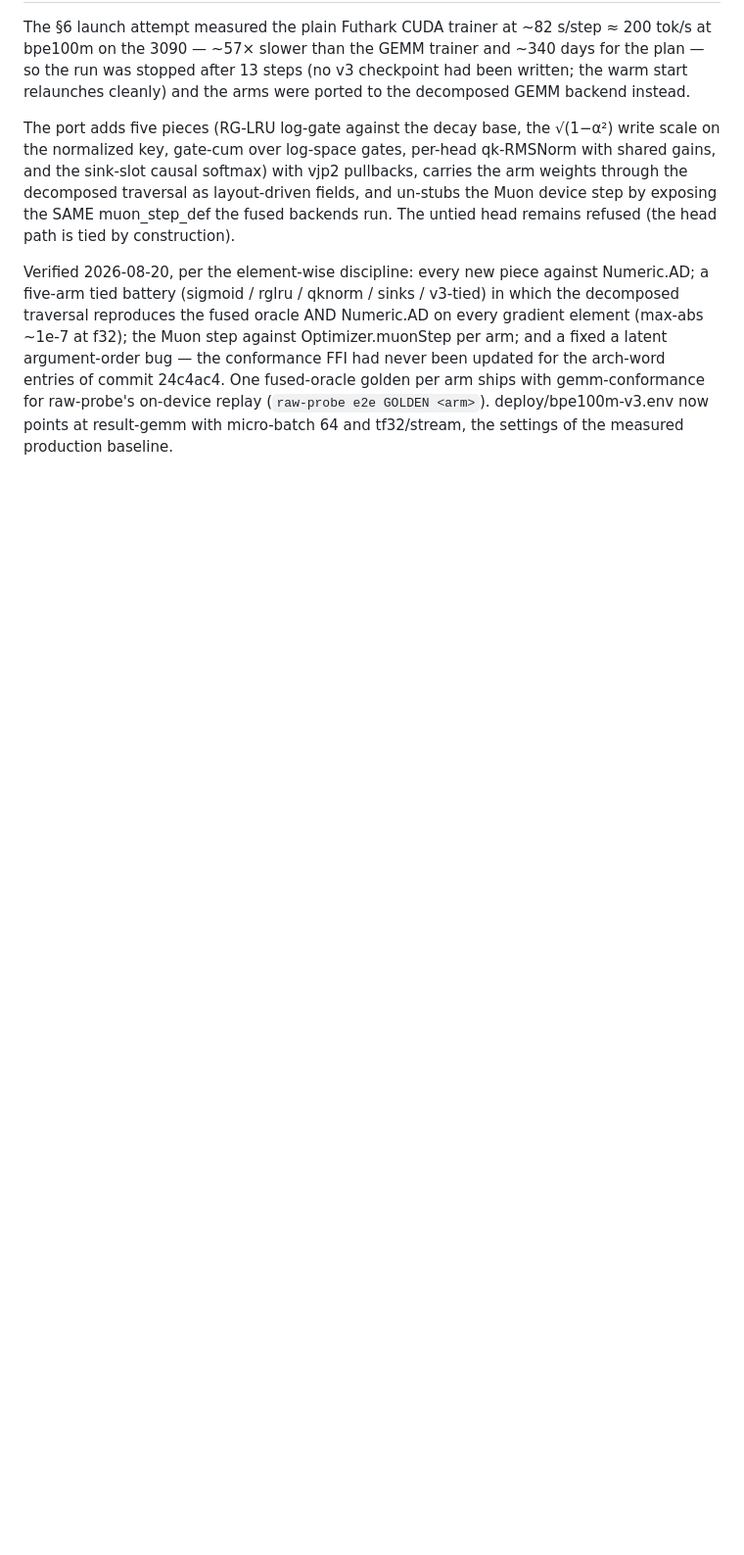
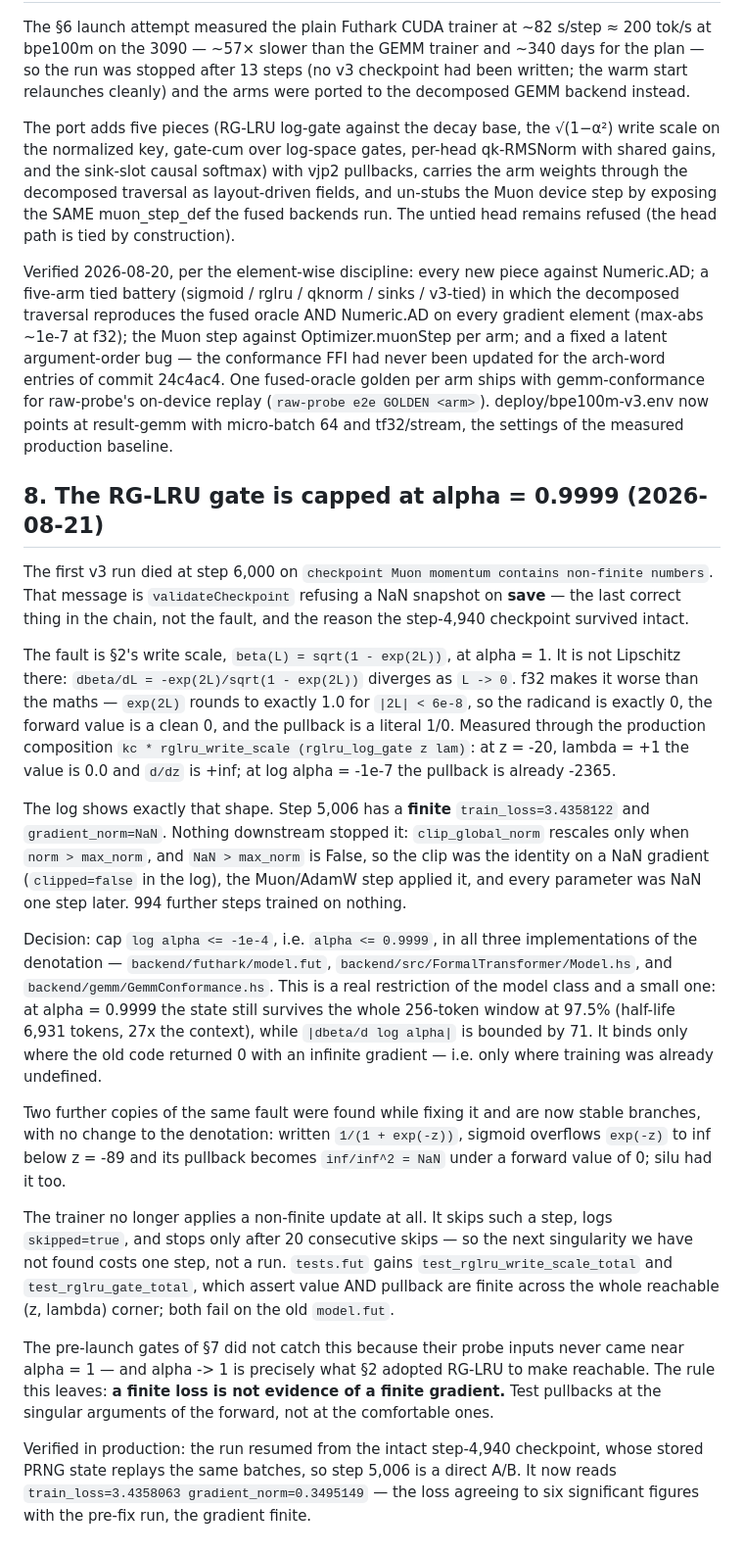
Before and after one commit to hhefesto/ana, a Markdown page: docs/V3-DECISIONS.md, the part around the change. Shown at 98% size. Drawn GitHub-style; blank space fills up the shorter version.

Commit message:
Record the RG-LRU alpha cap and the step-5,006 NaN in the v3 ledger
Documentation only; docs/ is outside every backend fileset, so this does
not invalidate the trainer the box is running (commit 8090914).

```diff
--- a/docs/V3-DECISIONS.md
+++ b/docs/V3-DECISIONS.md
@@ -245,3 +245,65 @@ ships with gemm-conformance for raw-probe's on-device replay
 (`raw-probe e2e GOLDEN <arm>`).  deploy/bpe100m-v3.env now points at
 result-gemm with micro-batch 64 and tf32/stream, the settings of the
 measured production baseline.
+
+## 8. The RG-LRU gate is capped at alpha = 0.9999 (2026-08-21)
+
+The first v3 run died at step 6,000 on `checkpoint Muon momentum
+contains non-finite numbers`.  That message is `validateCheckpoint`
+refusing a NaN snapshot on **save** — the last correct thing in the
+chain, not the fault, and the reason the step-4,940 checkpoint survived
+intact.
+
+The fault is §2's write scale, `beta(L) = sqrt(1 - exp(2L))`, at
+alpha = 1.  It is not Lipschitz there: `dbeta/dL = -exp(2L)/sqrt(1 -
+exp(2L))` diverges as `L -> 0`.  f32 makes it worse than the maths —
+`exp(2L)` rounds to exactly 1.0 for `|2L| < 6e-8`, so the radicand is
+exactly 0, the forward value is a clean 0, and the pullback is a literal
+1/0.  Measured through the production composition `kc *
+rglru_write_scale (rglru_log_gate z lam)`: at z = -20, lambda = +1 the
+value is 0.0 and `d/dz` is +inf; at log alpha = -1e-7 the pullback is
+already -2365.
+
+The log shows exactly that shape.  Step 5,006 has a **finite**
+`train_loss=3.4358122` and `gradient_norm=NaN`.  Nothing downstream
+stopped it: `clip_global_norm` rescales only when `norm > max_norm`, and
+`NaN > max_norm` is False, so the clip was the identity on a NaN
+gradient (`clipped=false` in the log), the Muon/AdamW step applied it,
+and every parameter was NaN one step later.  994 further steps trained
+on nothing.
+
+Decision: cap `log alpha <= -1e-4`, i.e. `alpha <= 0.9999`, in all three
+implementations of the denotation — `backend/futhark/model.fut`,
+`backend/src/FormalTransformer/Model.hs`, and
+`backend/gemm/GemmConformance.hs`.  This is a real restriction of the
+model class and a small one: at alpha = 0.9999 the state still survives
+the whole 256-token window at 97.5% (half-life 6,931 tokens, 27x the
+context), while `|dbeta/d log alpha|` is bounded by 71.  It binds only
+where the old code returned 0 with an infinite gradient — i.e. only
+where training was already undefined.
+
+Two further copies of the same fault were found while fixing it and are
+now stable branches, with no change to the denotation: written
+`1/(1 + exp(-z))`, sigmoid overflows `exp(-z)` to inf below z = -89 and
+its pullback becomes `inf/inf^2 = NaN` under a forward value of 0; silu
+had it too.
+
+The trainer no longer applies a non-finite update at all.  It skips such
+a step, logs `skipped=true`, and stops only after 20 consecutive skips —
+so the next singularity we have not found costs one step, not a run.
+`tests.fut` gains `test_rglru_write_scale_total` and
+`test_rglru_gate_total`, which assert value AND pullback are finite
+across the whole reachable (z, lambda) corner; both fail on the old
+`model.fut`.
+
+The pre-launch gates of §7 did not catch this because their probe inputs
+never came near alpha = 1 — and alpha -> 1 is precisely what §2 adopted
+RG-LRU to make reachable.  The rule this leaves: **a finite loss is not
+evidence of a finite gradient.**  Test pullbacks at the singular
+arguments of the forward, not at the comfortable ones.
+
+Verified in production: the run resumed from the intact step-4,940
+checkpoint, whose stored PRNG state replays the same batches, so step
+5,006 is a direct A/B.  It now reads `train_loss=3.4358063
+gradient_norm=0.3495149` — the loss agreeing to six significant figures
+with the pre-fix run, the gradient finite.
```
